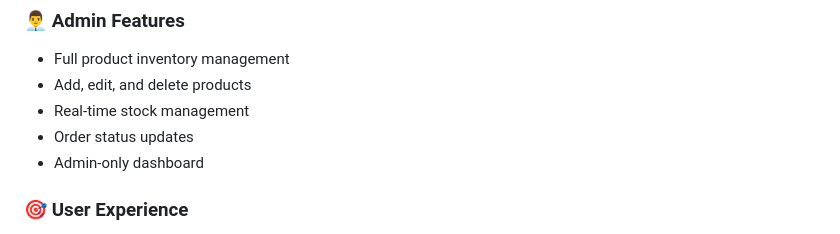
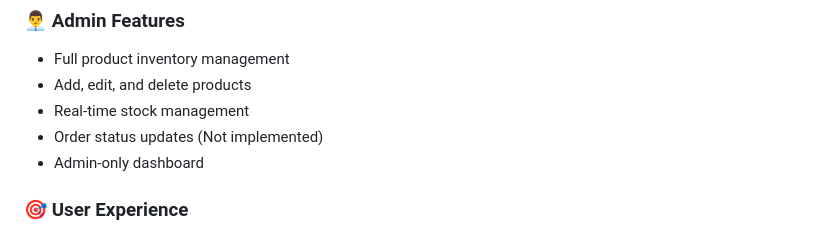
Before and after one commit to jyanimaulik/shopping-cart, a Markdown page: README.md, the part around the change. Drawn GitHub-style.

Commit message:
Update README to indicate unimplemented features
Clarified that order status updates feature is not implemented.

```diff
--- a/README.md
+++ b/README.md
@@ -50,7 +50,7 @@ A full-stack, production-ready e-commerce platform with user authentication, sho
 - Full product inventory management
 - Add, edit, and delete products
 - Real-time stock management
-- Order status updates
+- Order status updates (Not implemented)
 - Admin-only dashboard
 
 ### 🎯 User Experience
```
